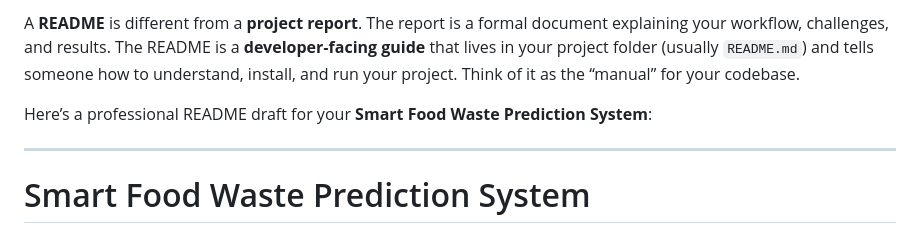
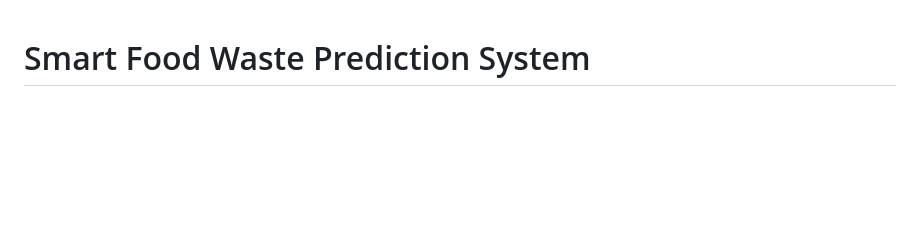
Before and after one commit to HUMBLE-DEV/smart-food-waste-prediction, a Markdown page: README.md, the part around the change. Rendered like a GitHub page; blank space fills up the shorter version.

Commit message:
Revise README to emphasize project overview
Removed introductory text and focused on project overview.

```diff
--- a/README.md
+++ b/README.md
@@ -1,9 +1,3 @@
-A **README** is different from a **project report**. The report is a formal document explaining your workflow, challenges, and results. The README is a **developer‑facing guide** that lives in your project folder (usually `README.md`) and tells someone how to understand, install, and run your project. Think of it as the “manual” for your codebase.
-
-Here’s a professional README draft for your **Smart Food Waste Prediction System**:
-
----
-
 # Smart Food Waste Prediction System
 
 ## 📌 Overview
```
